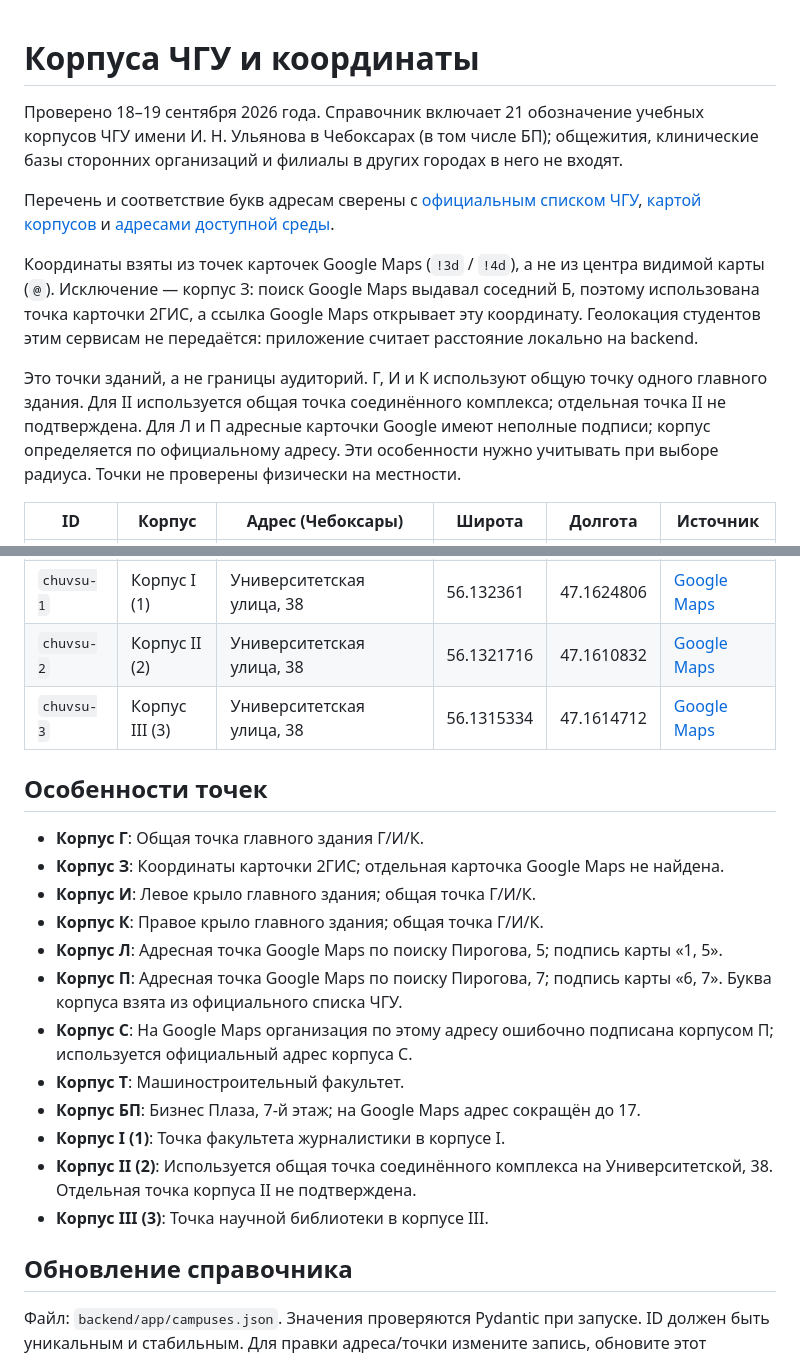
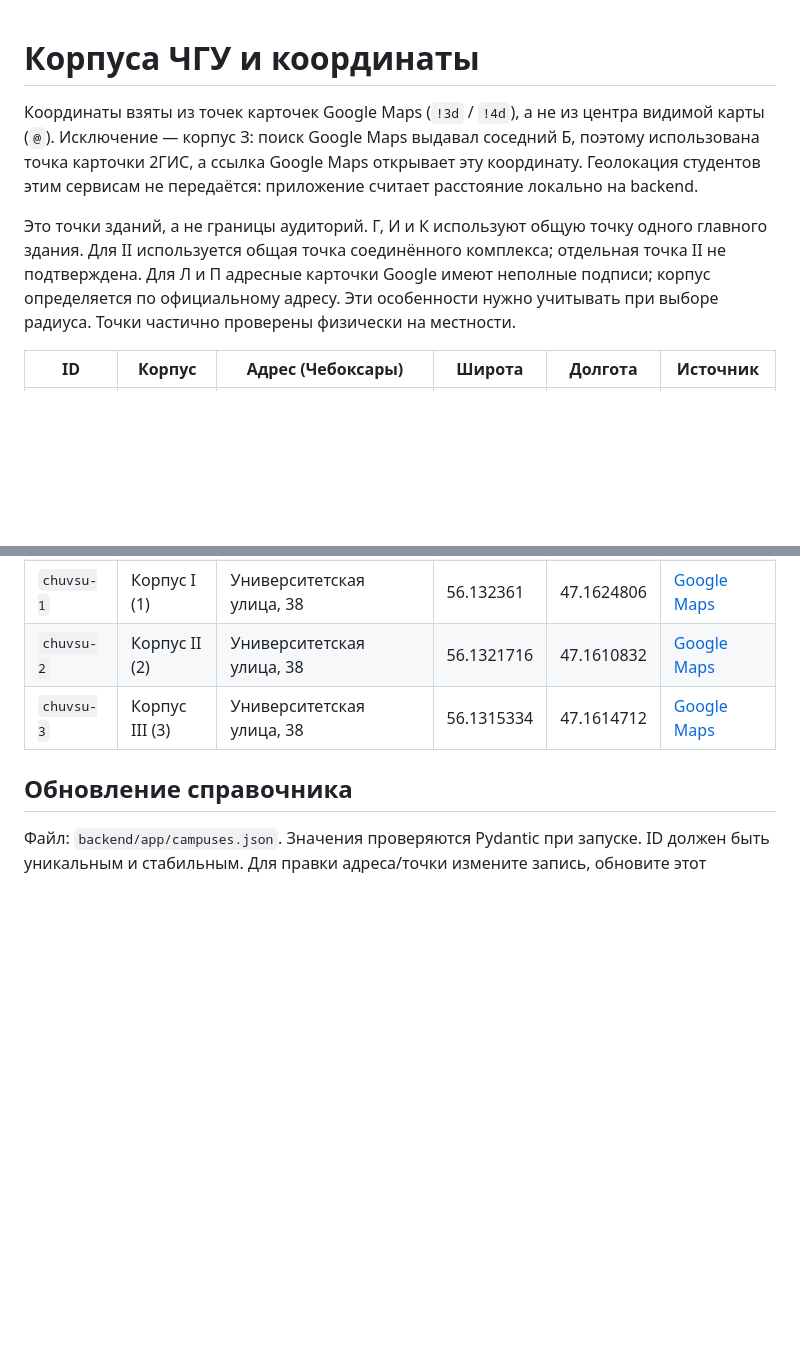
Before and after one commit to fun21game21/QR-chuvsu, a Markdown page: docs/CAMPUSES.md, 2 parts joined by grey strips. Drawn GitHub-style; blank space fills up the shorter version.

```diff
--- a/docs/CAMPUSES.md
+++ b/docs/CAMPUSES.md
@@ -1,12 +1,8 @@
 # Корпуса ЧГУ и координаты
-
-Проверено 18–19 сентября 2026 года. Справочник включает 21 обозначение учебных корпусов ЧГУ имени И. Н. Ульянова в Чебоксарах (в том числе БП); общежития, клинические базы сторонних организаций и филиалы в других городах в него не входят.
-
-Перечень и соответствие букв адресам сверены с [официальным списком ЧГУ](https://www.chuvsu.ru/wp-content/uploads/2023/01/raspolozhenie_korpusov_universiteta.pdf), [картой корпусов](https://www.chuvsu.ru/studentam/putevoditel-pervokursnika/karta-raspolozheniya-korpusov/) и [адресами доступной среды](https://www.chuvsu.ru/sveden/objects/).
 
 Координаты взяты из точек карточек Google Maps (`!3d` / `!4d`), а не из центра видимой карты (`@`). Исключение — корпус З: поиск Google Maps выдавал соседний Б, поэтому использована точка карточки 2ГИС, а ссылка Google Maps открывает эту координату. Геолокация студентов этим сервисам не передаётся: приложение считает расстояние локально на backend.
 
-Это точки зданий, а не границы аудиторий. Г, И и К используют общую точку одного главного здания. Для II используется общая точка соединённого комплекса; отдельная точка II не подтверждена. Для Л и П адресные карточки Google имеют неполные подписи; корпус определяется по официальному адресу. Эти особенности нужно учитывать при выборе радиуса. Точки не проверены физически на местности.
+Это точки зданий, а не границы аудиторий. Г, И и К используют общую точку одного главного здания. Для II используется общая точка соединённого комплекса; отдельная точка II не подтверждена. Для Л и П адресные карточки Google имеют неполные подписи; корпус определяется по официальному адресу. Эти особенности нужно учитывать при выборе радиуса. Точки частично проверены физически на местности.
 
 | ID | Корпус | Адрес (Чебоксары) | Широта | Долгота | Источник |
 | --- | --- | --- | --- | --- | --- |
@@ -32,21 +28,6 @@
 | `chuvsu-2` | Корпус II (2) | Университетская улица, 38 | 56.1321716 | 47.1610832 | [Google Maps](https://www.google.com/maps?cid=1291045471890021152) |
 | `chuvsu-3` | Корпус III (3) | Университетская улица, 38 | 56.1315334 | 47.1614712 | [Google Maps](https://www.google.com/maps?cid=6721333772925159595) |
 
-## Особенности точек
-
-- **Корпус Г**: Общая точка главного здания Г/И/К.
-- **Корпус З**: Координаты карточки 2ГИС; отдельная карточка Google Maps не найдена.
-- **Корпус И**: Левое крыло главного здания; общая точка Г/И/К.
-- **Корпус К**: Правое крыло главного здания; общая точка Г/И/К.
-- **Корпус Л**: Адресная точка Google Maps по поиску Пирогова, 5; подпись карты «1, 5».
-- **Корпус П**: Адресная точка Google Maps по поиску Пирогова, 7; подпись карты «6, 7». Буква корпуса взята из официального списка ЧГУ.
-- **Корпус С**: На Google Maps организация по этому адресу ошибочно подписана корпусом П; используется официальный адрес корпуса С.
-- **Корпус Т**: Машиностроительный факультет.
-- **Корпус БП**: Бизнес Плаза, 7-й этаж; на Google Maps адрес сокращён до 17.
-- **Корпус I (1)**: Точка факультета журналистики в корпусе I.
-- **Корпус II (2)**: Используется общая точка соединённого комплекса на Университетской, 38. Отдельная точка корпуса II не подтверждена.
-- **Корпус III (3)**: Точка научной библиотеки в корпусе III.
-
 ## Обновление справочника
 
 Файл: `backend/app/campuses.json`. Значения проверяются Pydantic при запуске. ID должен быть уникальным и стабильным. Для правки адреса/точки измените запись, обновите этот документ и пересоберите backend: `docker compose up --build -d --wait`.
```
